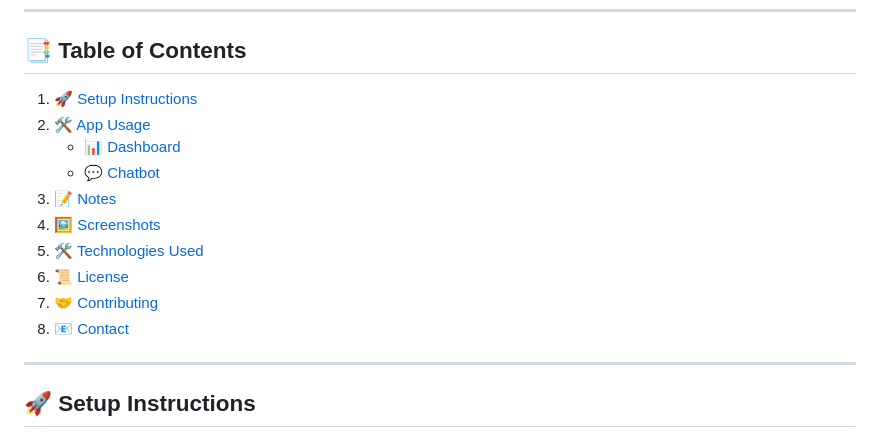
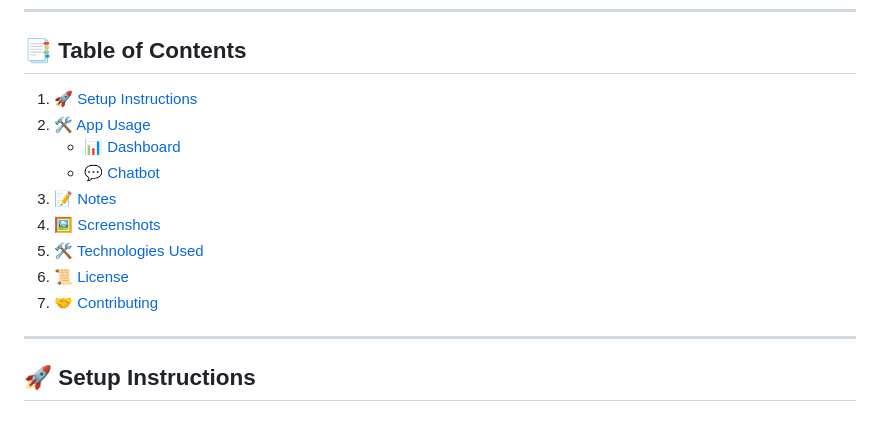
Before and after one commit to zzhengweii/zweckers, a Markdown page: README.md, the part around the change. GitHub-like rendering.

```diff
--- a/README.md
+++ b/README.md
@@ -5,16 +5,15 @@ This app allows users to visualize relationships between entities using an ER di
 ---
 
 ## 📑 Table of Contents
-1. [🚀 Setup Instructions](#setup-instructions)
-2. [🛠️ App Usage](#app-usage)
-   - [📊 Dashboard](#dashboard)
-   - [💬 Chatbot](#chatbot)
-3. [📝 Notes](#notes)
-4. [🖼️ Screenshots](#screenshots)
-5. [🛠️ Technologies Used](#technologies-used)
-6. [📜 License](#license)
-7. [🤝 Contributing](#contributing)
-8. [📧 Contact](#contact)
+1. [🚀 Setup Instructions](-#setup-instructions)
+2. [🛠️ App Usage](-#app-usage)
+   - [📊 Dashboard](-#dashboard)
+   - [💬 Chatbot](-#chatbot)
+3. [📝 Notes](-#notes)
+4. [🖼️ Screenshots](-#screenshots)
+5. [🛠️ Technologies Used](-#technologies-used)
+6. [📜 License](-#license)
+7. [🤝 Contributing](-#contributing)
 
 ---
 
```
